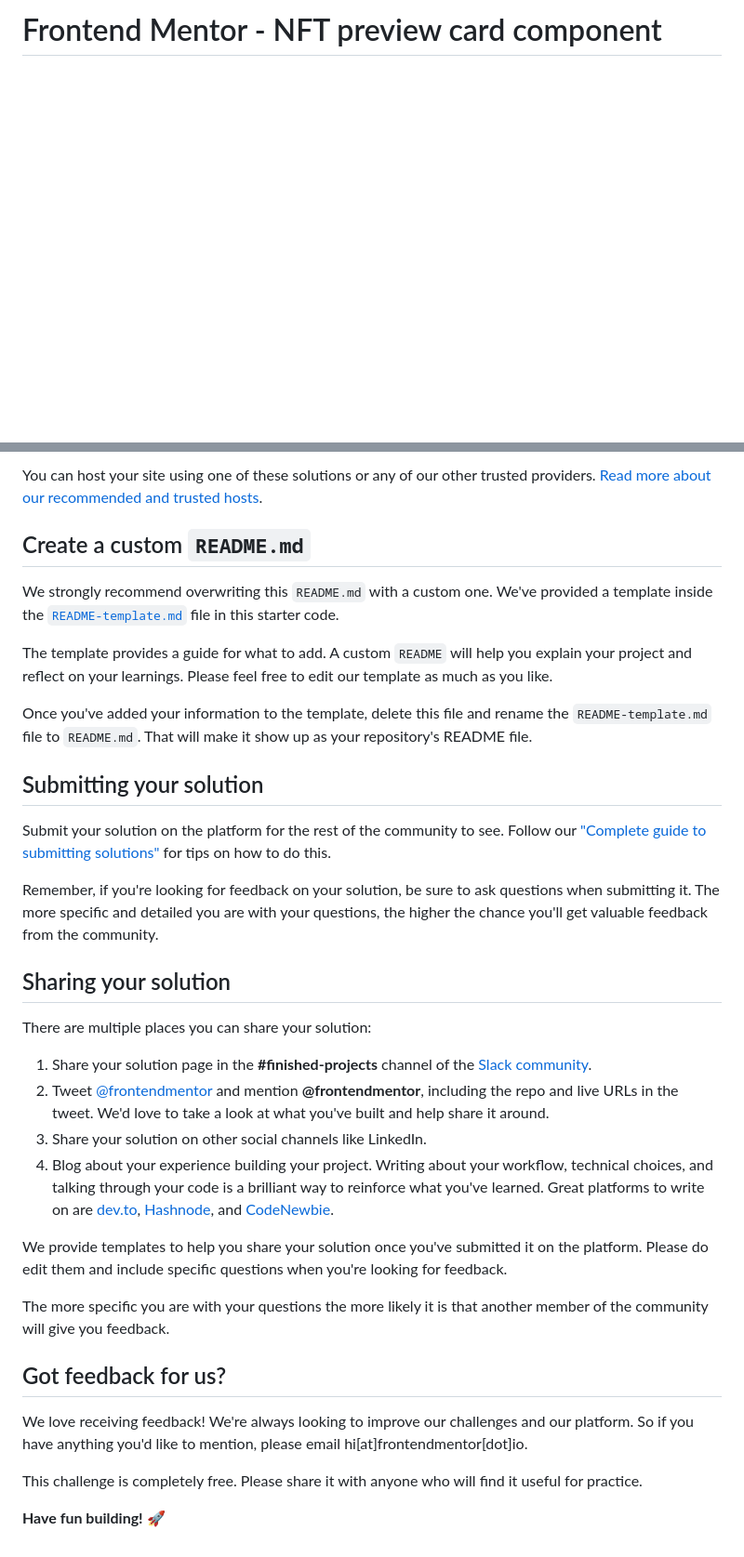
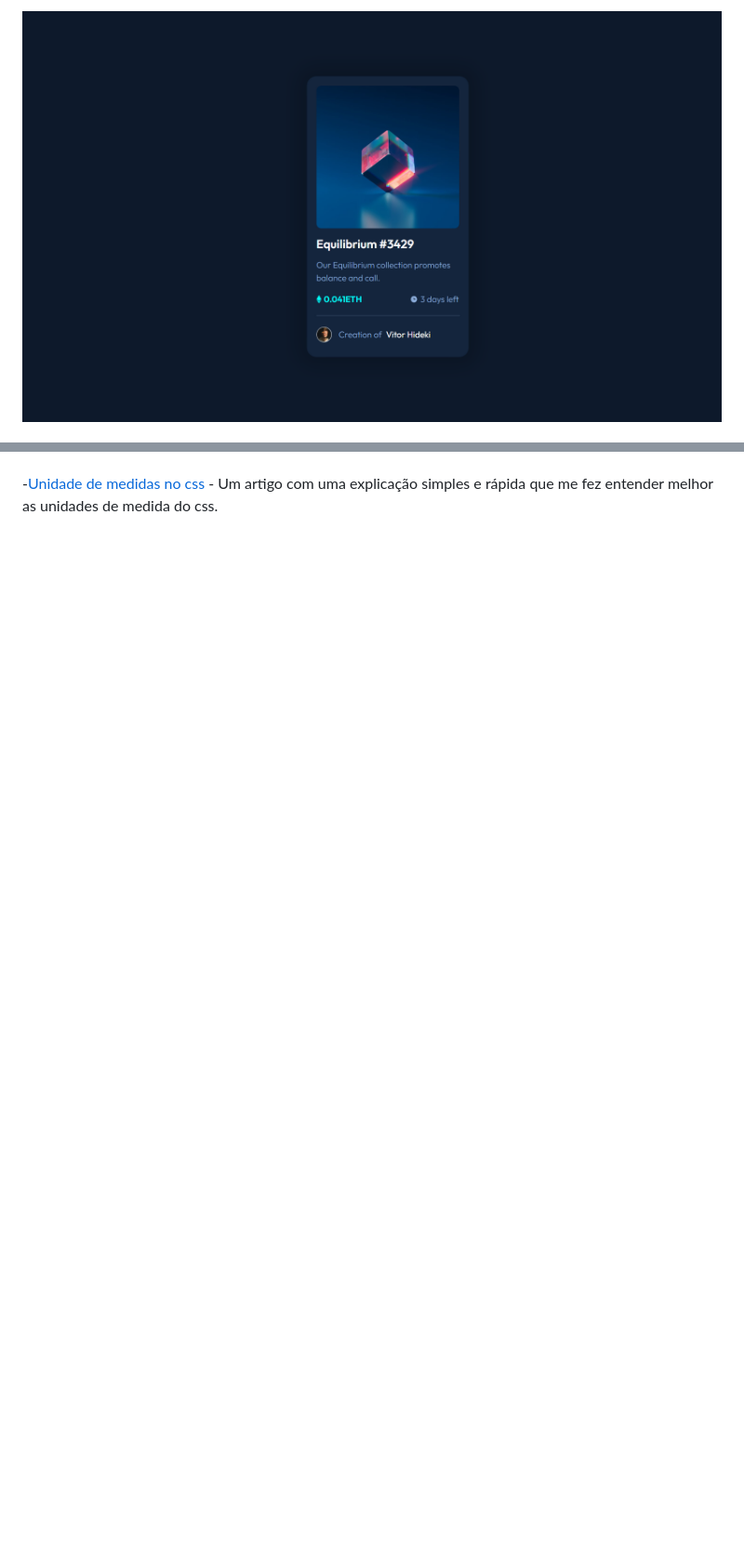
Before and after one commit to Vitor-Hideki/Componente-do-cart-o-de-visualiza-o-NFT, a Markdown page: projeto/README.md, 2 parts joined by grey strips. Shown: that part at 93% size. Rendered like a GitHub page; pictures changed too: projeto/card-nft.png (added); blank space fills up the shorter version.

```diff
--- a/projeto/README.md
+++ b/projeto/README.md
@@ -1,2 +1,2 @@
-# Frontend Mentor - NFT preview card component
+![](./card-nft.png)
 
@@ -57,36 +46 @@ As mentioned above, there are many ways to host your project for free. Our recom
-You can host your site using one of these solutions or any of our other trusted providers. [Read more about our recommended and trusted hosts](https://medium.com/frontend-mentor/frontend-mentor-trusted-hosting-providers-bf000dfebe).
-
-## Create a custom `README.md`
-
-We strongly recommend overwriting this `README.md` with a custom one. We've provided a template inside the [`README-template.md`](./README-template.md) file in this starter code.
-
-The template provides a guide for what to add. A custom `README` will help you explain your project and reflect on your learnings. Please feel free to edit our template as much as you like.
-
-Once you've added your information to the template, delete this file and rename the `README-template.md` file to `README.md`. That will make it show up as your repository's README file.
-
-## Submitting your solution
-
-Submit your solution on the platform for the rest of the community to see. Follow our ["Complete guide to submitting solutions"](https://medium.com/frontend-mentor/a-complete-guide-to-submitting-solutions-on-frontend-mentor-ac6384162248) for tips on how to do this.
-
-Remember, if you're looking for feedback on your solution, be sure to ask questions when submitting it. The more specific and detailed you are with your questions, the higher the chance you'll get valuable feedback from the community.
-
-## Sharing your solution
-
-There are multiple places you can share your solution:
-
-1. Share your solution page in the **#finished-projects** channel of the [Slack community](https://www.frontendmentor.io/slack).
-2. Tweet [@frontendmentor](https://twitter.com/frontendmentor) and mention **@frontendmentor**, including the repo and live URLs in the tweet. We'd love to take a look at what you've built and help share it around.
-3. Share your solution on other social channels like LinkedIn.
-4. Blog about your experience building your project. Writing about your workflow, technical choices, and talking through your code is a brilliant way to reinforce what you've learned. Great platforms to write on are [dev.to](https://dev.to/), [Hashnode](https://hashnode.com/), and [CodeNewbie](https://community.codenewbie.org/).
-
-We provide templates to help you share your solution once you've submitted it on the platform. Please do edit them and include specific questions when you're looking for feedback.
-
-The more specific you are with your questions the more likely it is that another member of the community will give you feedback.
-
-## Got feedback for us?
-
-We love receiving feedback! We're always looking to improve our challenges and our platform. So if you have anything you'd like to mention, please email hi[at]frontendmentor[dot]io.
-
-This challenge is completely free. Please share it with anyone who will find it useful for practice.
-
-**Have fun building!** 🚀
+-[Unidade de medidas no css](https://medium.com/@tassiogoncalvesg/entenda-de-uma-vez-por-todas-como-utilizar-o-height-100-no-css-6d72914a6748#:~:text=Height%20100%25%2C%20utilizando%20porcentagem&text=O%20width%3A%20100%25%20funciona%2C,conseguimos%20calcular%20o%20height%20100%25.) - Um artigo com uma explicação simples e rápida que me fez entender melhor as unidades de medida do css.
```
Also changed, not shown: other parts of projeto/README.md (+31 -42 lines), 2 other files.
